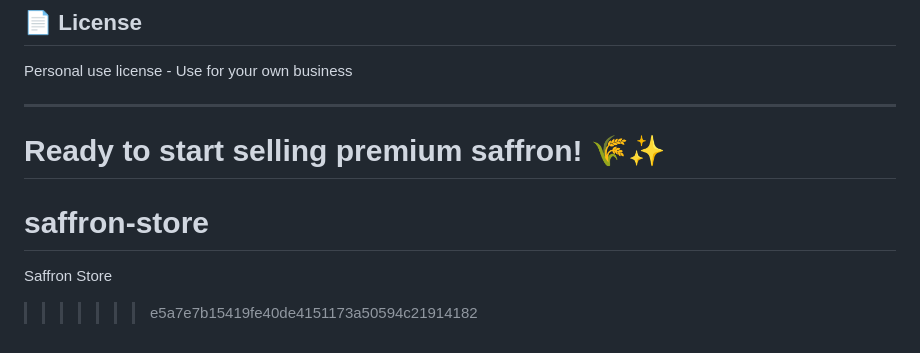
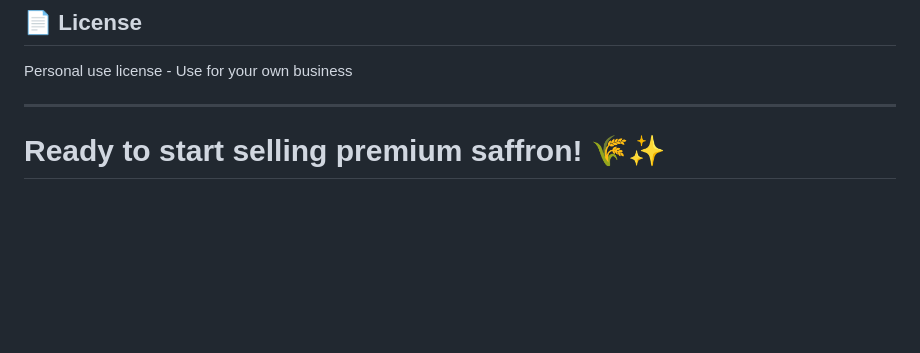
Before and after one commit to kanjariyasartak5850-glitch/saffron-store, a Markdown page: README.md, the part around the change. Drawn GitHub-style; blank space fills up the shorter version.

Commit message:
Clean up README formatting
Removed unnecessary section headers and cleaned up formatting.

```diff
--- a/README.md
+++ b/README.md
@@ -182,6 +182,3 @@ Personal use license - Use for your own business
 
 **Ready to start selling premium saffron! 🌾✨**
 =======
-# saffron-store
-Saffron Store
->>>>>>> e5a7e7b15419fe40de4151173a50594c21914182
```
